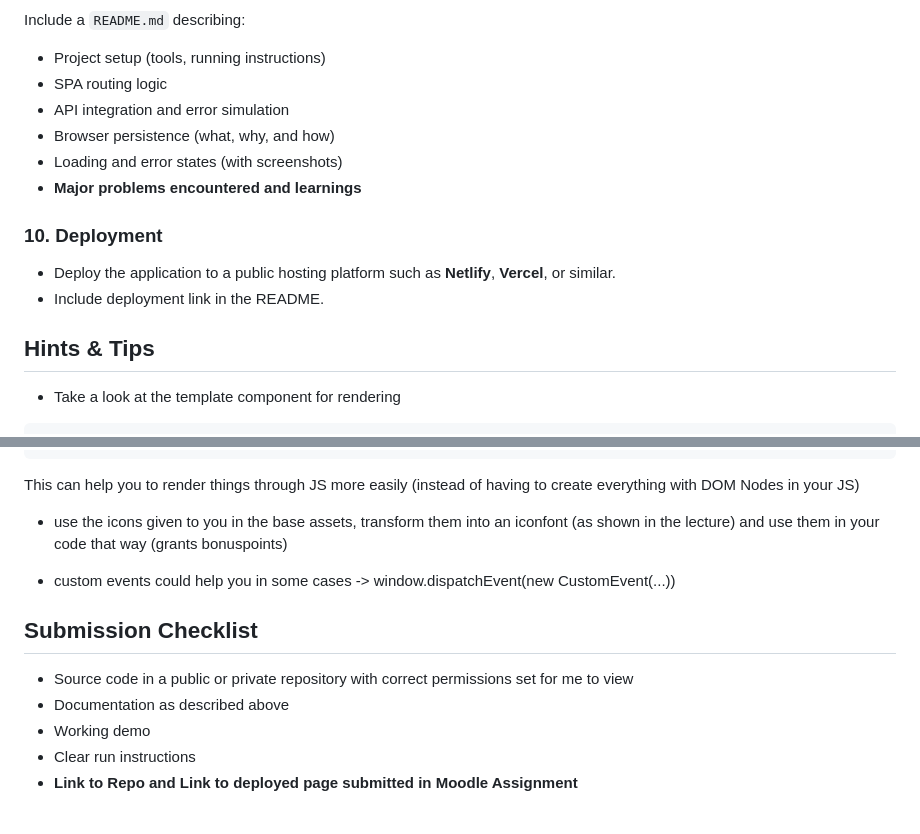
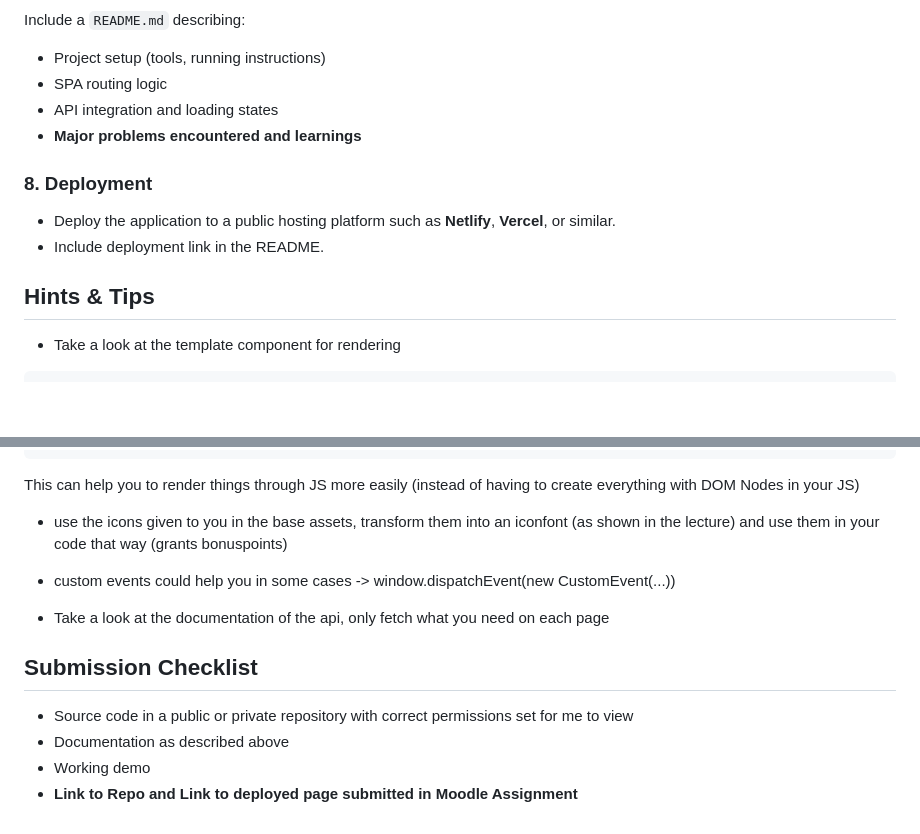
Before and after one commit to emedeli1/frontend-final-assignement, a Markdown page: README.md, 2 parts joined by grey strips. GitHub-like rendering; blank space fills up the shorter version.

````diff
--- a/README.md
+++ b/README.md
@@ -106,18 +73,14 @@ Include a `README.md` describing:
 
 - Project setup (tools, running instructions)
 - SPA routing logic
-- API integration and error simulation
-- Browser persistence (what, why, and how)
-- Loading and error states (with screenshots)
+- API integration and loading states
 - **Major problems encountered and learnings**
 
-### 10. Deployment
-
+### 8. Deployment
 - Deploy the application to a public hosting platform such as **Netlify**, **Vercel**, or similar.
 - Include deployment link in the README.
 
 ## Hints & Tips
-
 - Take a look at the template component for rendering
 
 ```html
@@ -160,10 +123,11 @@ This can help you to render things through JS more easily (instead of having to
 
 - custom events could help you in some cases -> window.dispatchEvent(new CustomEvent(...))
 
+- Take a look at the documentation of the api, only fetch what you need on each page
+
 ## Submission Checklist
 
 - Source code in a public or private repository with correct permissions set for me to view
 - Documentation as described above
 - Working demo
-- Clear run instructions
 - <span style="background-color:#c1121f; color: white; padding: 2px;">**Link to Repo and Link to deployed page submitted in Moodle Assignment**</span>
````
Also changed, not shown: other parts of README.md (+6 -39 lines).
